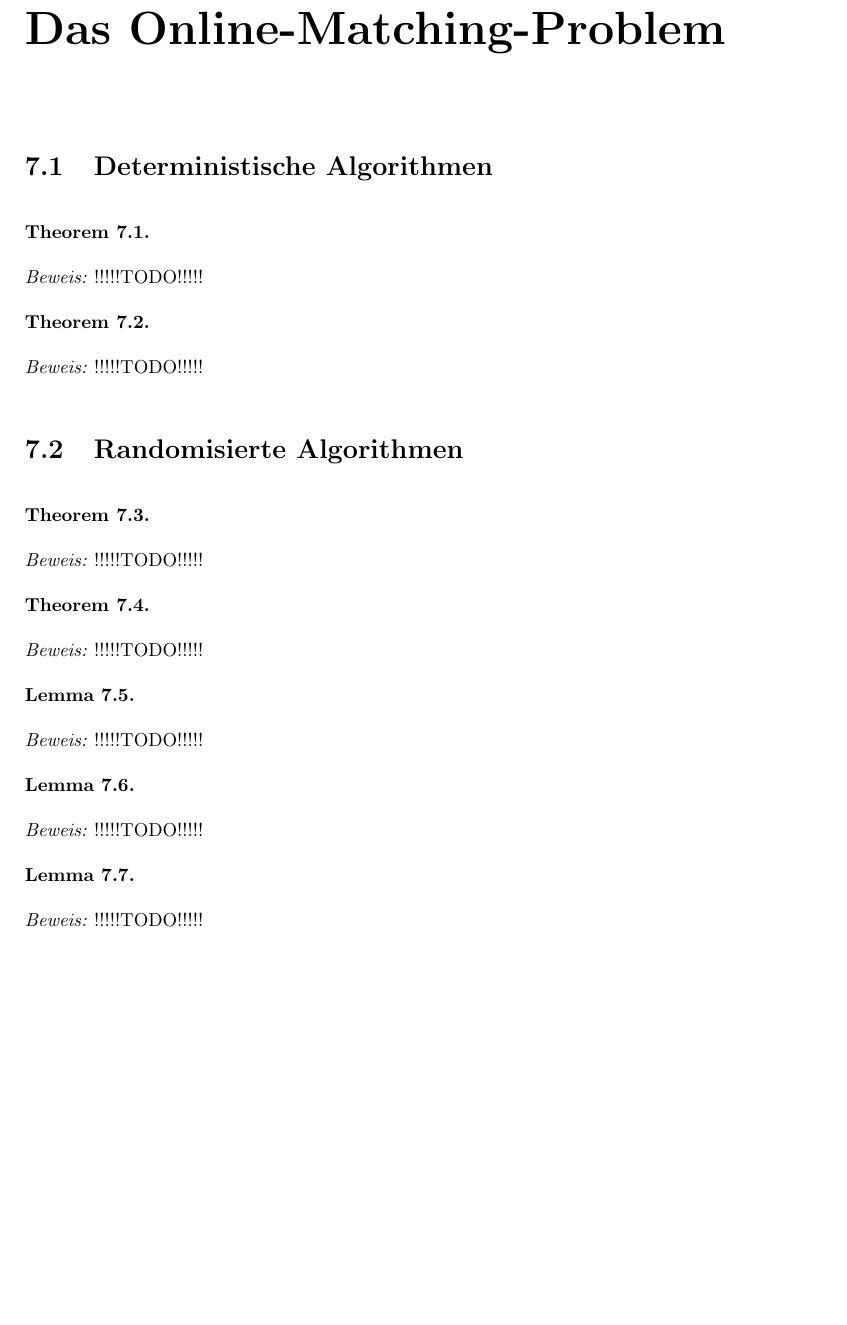
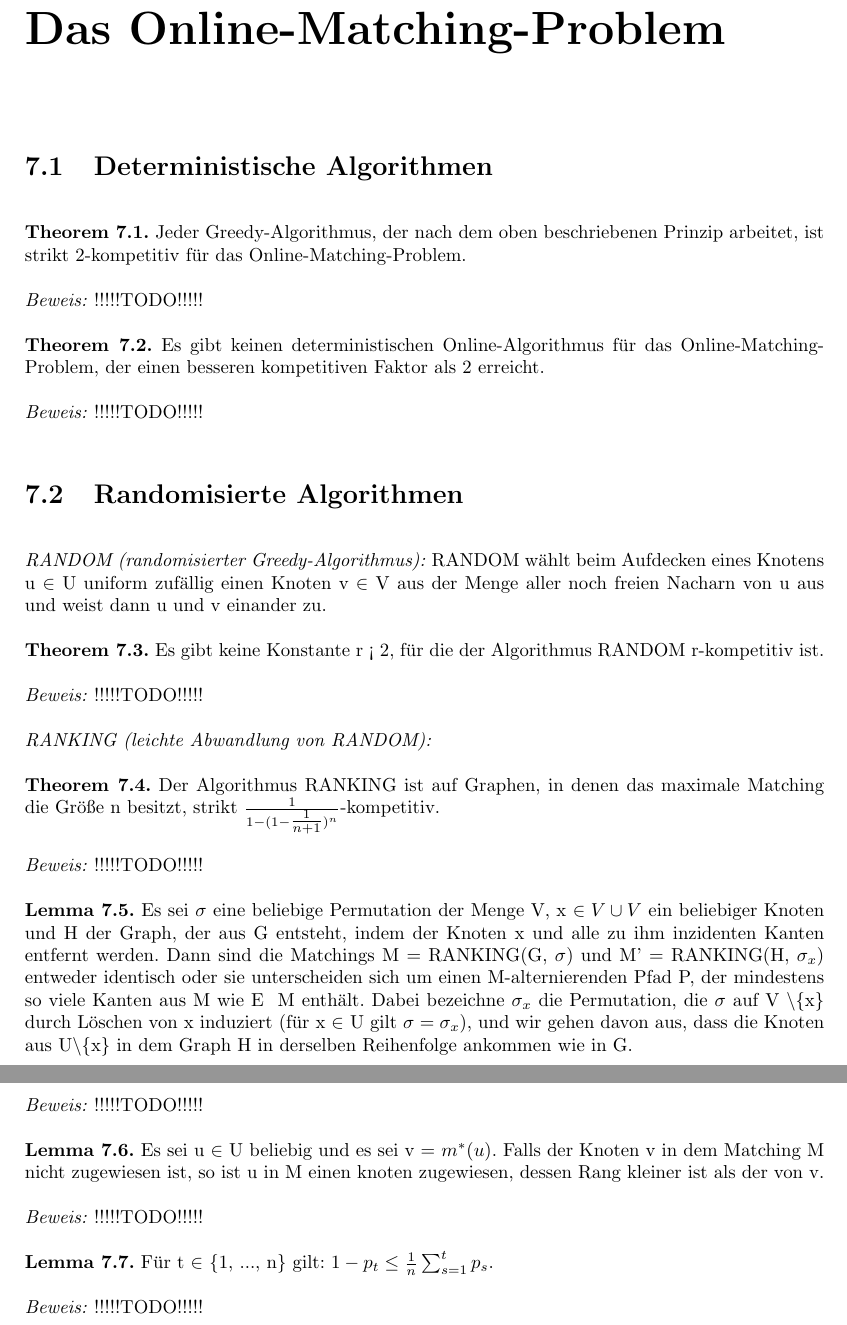
Before and after one commit to jensharder91/onlinealgo, a LaTeX document (zusammenfassung.tex, which reads kapitel7.tex): part of page 17 of 17 before the commit and two parts of pages 17 and 18 of 18 after it, the two joined at a grey line, cut so that both start at the same text, the shorter picture padded with empty space. Compiled offline with pdfLaTeX.

Commit message:
added all theorems / lemmas of chapter 7 (without proofs)

```diff
--- a/kapitel7.tex
+++ b/kapitel7.tex
@@ -1,33 +1,37 @@
-\chapter{Das Online-Matching-Problem}
+{\chapter{Das Online-Matching-Problem}
 
 \section{Deterministische Algorithmen}
 
-\textbf{Theorem 7.1.}
+\textbf{Theorem 7.1.} Jeder Greedy-Algorithmus, der nach dem oben beschriebenen Prinzip arbeitet, ist strikt 2-kompetitiv für das Online-Matching-Problem.
 
 \textit{Beweis:} !!!!!TODO!!!!!
 
-\textbf{Theorem 7.2.}
+\textbf{Theorem 7.2.} Es gibt keinen deterministischen Online-Algorithmus für das Online-Matching-Problem, der einen besseren kompetitiven Faktor als 2 erreicht.
 
 \textit{Beweis:} !!!!!TODO!!!!!
 
 \section{Randomisierte Algorithmen}
 
-\textbf{Theorem 7.3.}
+\textit{RANDOM (randomisierter Greedy-Algorithmus):} RANDOM wählt beim Aufdecken eines Knotens u $\in$ U uniform zufällig einen Knoten v $\in$ V aus der Menge aller noch freien Nacharn von u aus und weist dann u und v einander zu.
+
+\textbf{Theorem 7.3.} Es gibt keine Konstante r < 2, für die der Algorithmus RANDOM r-kompetitiv ist.
 
 \textit{Beweis:} !!!!!TODO!!!!!
 
-\textbf{Theorem 7.4.}
+\textit{RANKING (leichte Abwandlung von RANDOM):}
+
+\textbf{Theorem 7.4.} Der Algorithmus RANKING ist auf Graphen, in denen das maximale Matching die Größe n besitzt, strikt $\tfrac{1}{1-(1-\tfrac{1}{n+1})^{n}}$-kompetitiv.
 
 \textit{Beweis:} !!!!!TODO!!!!!
 
-\textbf{Lemma 7.5.}
+\textbf{Lemma 7.5.} Es sei $\sigma$ eine beliebige Permutation der Menge V, x $\in V \cup V$ ein beliebiger Knoten und H der Graph, der aus G entsteht, indem der Knoten x und alle zu ihm inzidenten Kanten entfernt werden. Dann sind die Matchings M = RANKING(G, $\sigma$) und M' = RANKING(H, $\sigma_{x}$) entweder identisch oder sie unterscheiden sich um einen M-alternierenden Pfad P, der mindestens so viele Kanten aus M wie E \ M enthält. Dabei bezeichne $\sigma_{x}$ die Permutation, die $\sigma$ auf V \textbackslash \{x\} durch Löschen von x induziert (für x $\in$ U gilt $\sigma = \sigma_{x}$), und wir gehen davon aus, dass die Knoten aus U\textbackslash \{x\} in dem Graph H in derselben Reihenfolge ankommen wie in G.
 
 \textit{Beweis:} !!!!!TODO!!!!!
 
-\textbf{Lemma 7.6.}
+\textbf{Lemma 7.6.} Es sei u $\in$ U beliebig und es sei v = $m^{*}(u)$. Falls der Knoten v in dem Matching M nicht zugewiesen ist, so ist u in M einen knoten zugewiesen, dessen Rang kleiner ist als der von v.
 
 \textit{Beweis:} !!!!!TODO!!!!!
 
-\textbf{Lemma 7.7.}
+\textbf{Lemma 7.7.} Für t $\in$ \{1, ..., n\} gilt: $1 - p_{t} \le \tfrac{1}{n} \sum_{s=1}^{t} p_{s}$.
 
 \textit{Beweis:} !!!!!TODO!!!!!
```
